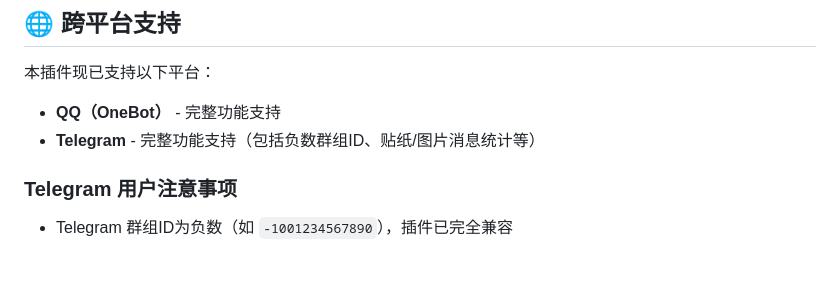
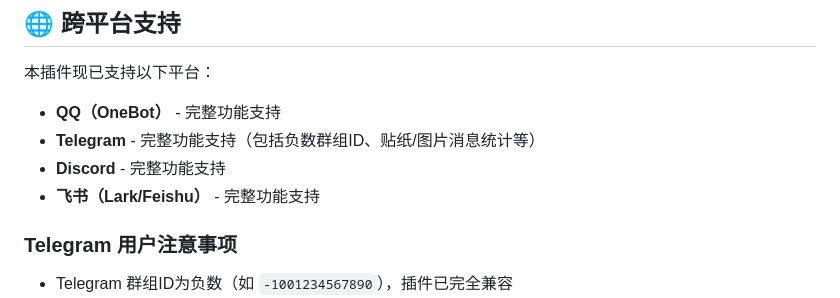
Before and after one commit to casama233/astrbot_plugin_message_stats, a Markdown page: README.md, the part around the change. GitHub-like rendering; blank space fills up the shorter version.

Commit message:
docs: 补充跨平台支持列表，添加Discord和飞书

```diff
--- a/README.md
+++ b/README.md
@@ -144,6 +144,8 @@ astrbot_plugin_message_stats/
 本插件现已支持以下平台：
 - **QQ（OneBot）** - 完整功能支持
 - **Telegram** - 完整功能支持（包括负数群组ID、贴纸/图片消息统计等）
+- **Discord** - 完整功能支持
+- **飞书（Lark/Feishu）** - 完整功能支持
 
 ### Telegram 用户注意事项
 - Telegram 群组ID为负数（如 `-1001234567890`），插件已完全兼容
```
